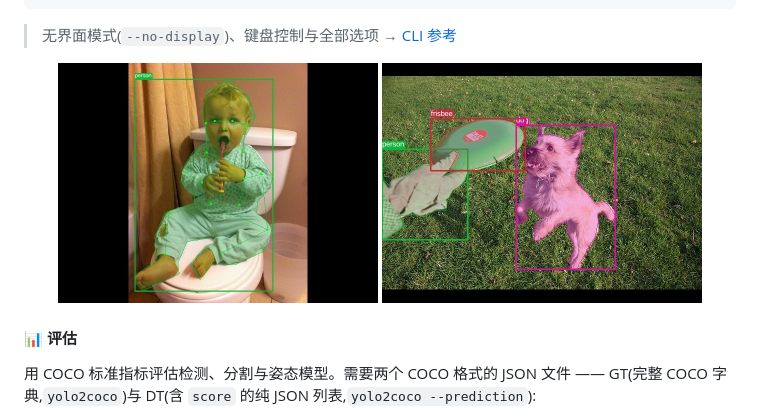
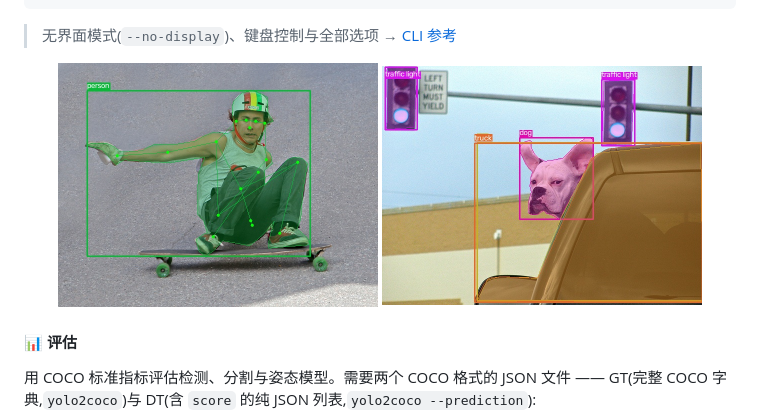
Before and after one commit to zjykzj/DataFlow-CV, a Markdown page: README.zh-CN.md, the part around the change. Rendered like a GitHub page; pictures changed too: assets/showcase/pose_demo.jpg, assets/showcase/seg_demo.jpg (added), assets/showcase/seg_demo_2.jpg (deleted).

```diff
--- a/README.zh-CN.md
+++ b/README.zh-CN.md
@@ -138,7 +138,7 @@ dataflow-cv visualize coco images/ coco_pose.json --save visualized/   # 骨架
 
 <p align="center">
   <img src="assets/showcase/pose_demo.jpg" width="45%" alt="Pose visualization demo">
-  <img src="assets/showcase/seg_demo_2.jpg" width="45%" alt="Segmentation visualization demo">
+  <img src="assets/showcase/seg_demo.jpg" width="45%" alt="Segmentation visualization demo">
 </p>
 
 #### 📊 评估
```
Also changed, not shown: README.md (+1 -1 lines), 1 other file.
